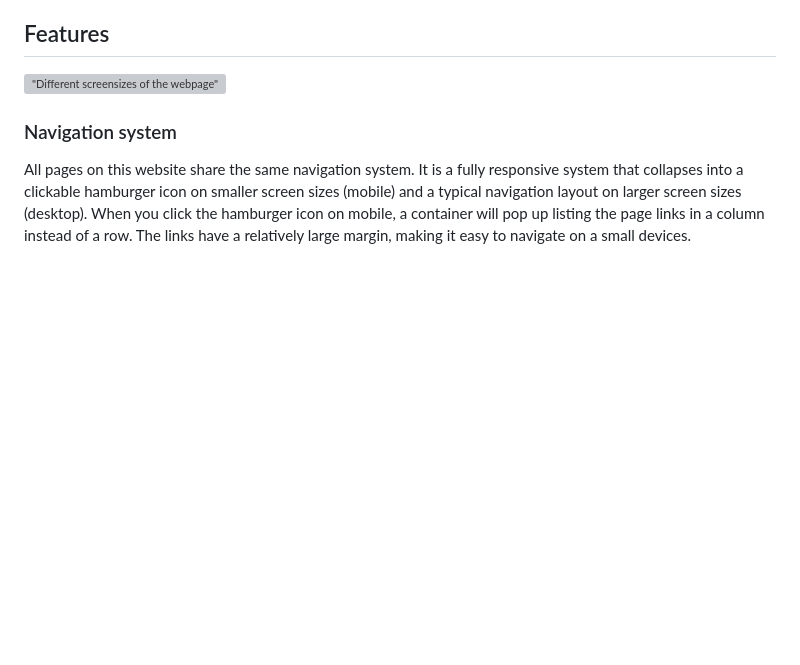
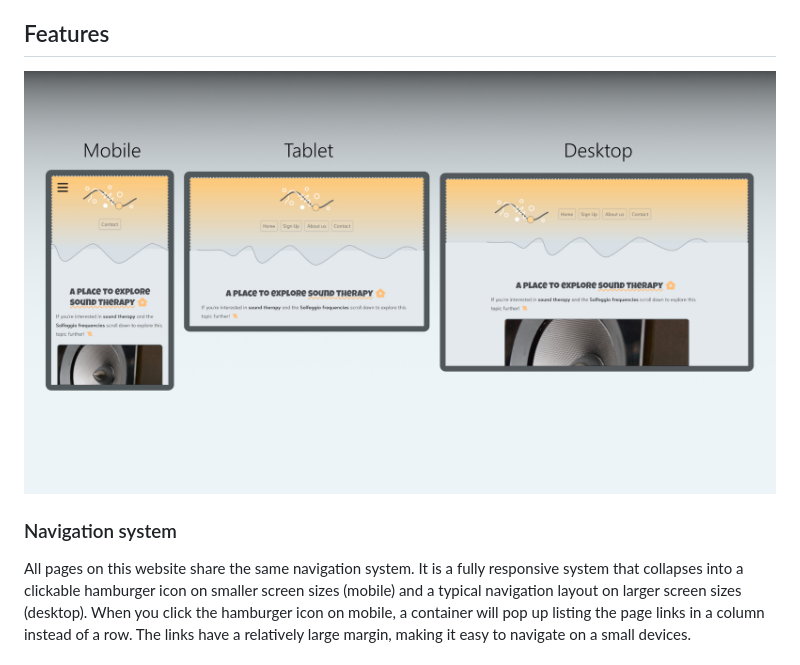
Before and after one commit to KevinBjarnemark/Solfeggio-frequencies, a Markdown page: README.md, the part around the change. GitHub-like rendering; blank space fills up the shorter version; grey boxes are pictures that could not be loaded.

Commit message:
Fixed the path to the readMe image

```diff
--- a/README.md
+++ b/README.md
@@ -11,7 +11,7 @@ The vision for this project is to implement more intricate systems with playable
 
 ## Features
 
-!["Different screensizes of the webpage"](images/readMe/screensizes.jpg "Layout")
+!["Different screensizes of the webpage"](assets/images/readMe/screensizes.jpg "Layout")
 
 ### Navigation system
 All pages on this website share the same navigation system. It is a fully responsive system that collapses into a clickable hamburger icon on smaller screen sizes (mobile) and a typical navigation layout on larger screen sizes (desktop). When you click the hamburger icon on mobile, a container will pop up listing the page links in a column instead of a row. The links have a relatively large margin, making it easy to navigate on a small devices.
```
